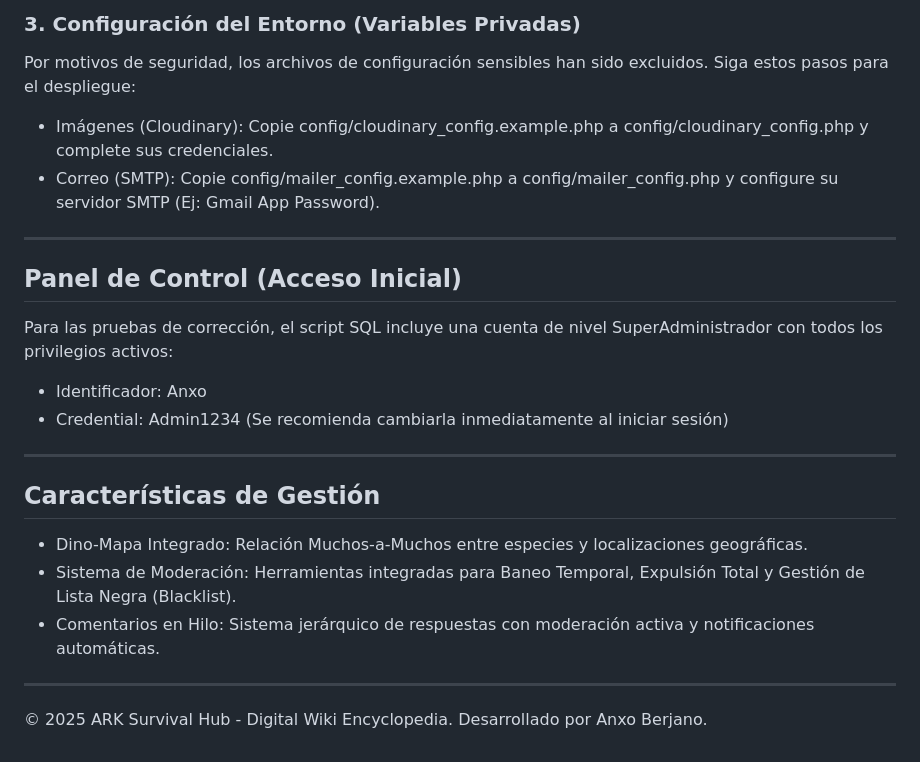
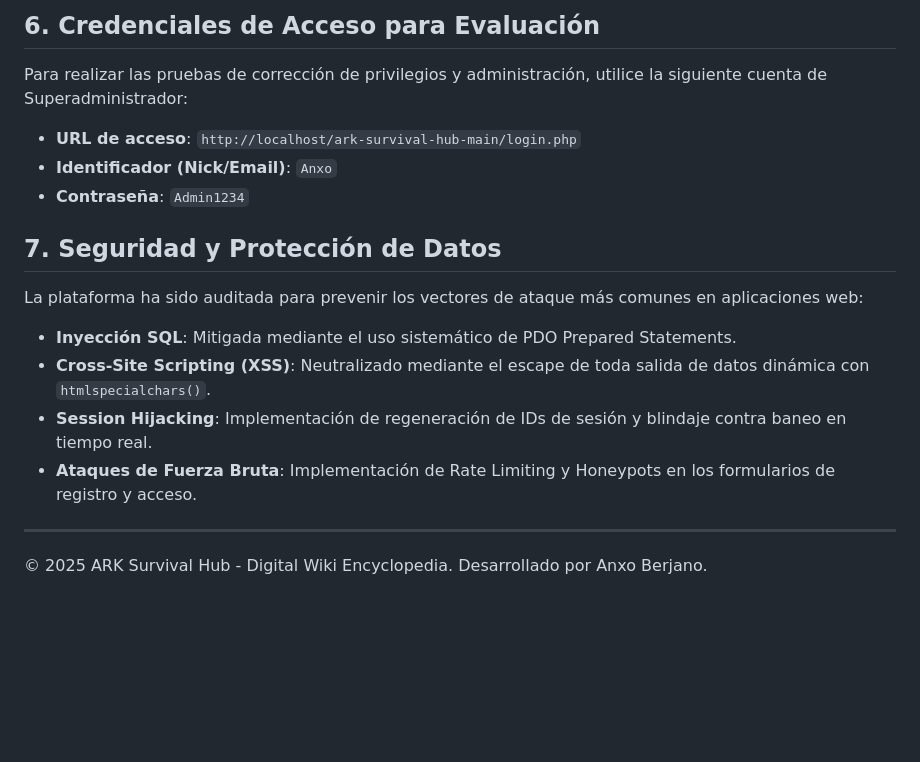
Before and after one commit to AnxoBerjanoRumbo/test-comits, a Markdown page: README.md, the part around one of its changes. Rendered like a GitHub page; blank space fills up the shorter version.

```diff
--- a/README.md
+++ b/README.md
@@ -52,26 +63,19 @@ El proyecto se basa en una arquitectura modular separando la lógica de negocio
 
-### 3. Configuración del Entorno (Variables Privadas)
-Por motivos de seguridad, los archivos de configuración sensibles han sido excluidos. Siga estos pasos para el despliegue:
+<a name="credenciales-de-acceso-para-evaluación"></a>
+## 6. Credenciales de Acceso para Evaluación
+Para realizar las pruebas de corrección de privilegios y administración, utilice la siguiente cuenta de Superadministrador:
 
-*   Imágenes (Cloudinary): Copie config/cloudinary_config.example.php a config/cloudinary_config.php y complete sus credenciales.
-*   Correo (SMTP): Copie config/mailer_config.example.php a config/mailer_config.php y configure su servidor SMTP (Ej: Gmail App Password).
+- **URL de acceso**: `http://localhost/ark-survival-hub-main/login.php`
+- **Identificador (Nick/Email)**: `Anxo`
+- **Contraseña**: `Admin1234`
 
----
-
-## Panel de Control (Acceso Inicial)
-
-Para las pruebas de corrección, el script SQL incluye una cuenta de nivel SuperAdministrador con todos los privilegios activos:
-
-*   Identificador: Anxo
-*   Credential: Admin1234 (Se recomienda cambiarla inmediatamente al iniciar sesión)
-
----
-
-## Características de Gestión
-
-*   Dino-Mapa Integrado: Relación Muchos-a-Muchos entre especies y localizaciones geográficas.
-*   Sistema de Moderación: Herramientas integradas para Baneo Temporal, Expulsión Total y Gestión de Lista Negra (Blacklist).
-*   Comentarios en Hilo: Sistema jerárquico de respuestas con moderación activa y notificaciones automáticas.
+<a name="seguridad-y-protección-de-datos"></a>
+## 7. Seguridad y Protección de Datos
+La plataforma ha sido auditada para prevenir los vectores de ataque más comunes en aplicaciones web:
+- **Inyección SQL**: Mitigada mediante el uso sistemático de PDO Prepared Statements.
+- **Cross-Site Scripting (XSS)**: Neutralizado mediante el escape de toda salida de datos dinámica con `htmlspecialchars()`.
+- **Session Hijacking**: Implementación de regeneración de IDs de sesión y blindaje contra baneo en tiempo real.
+- **Ataques de Fuerza Bruta**: Implementación de Rate Limiting y Honeypots en los formularios de registro y acceso.
 
 ---
 © 2025 ARK Survival Hub - Digital Wiki Encyclopedia. Desarrollado por Anxo Berjano.
```
Also changed, not shown: other parts of README.md (+46 -35 lines).
